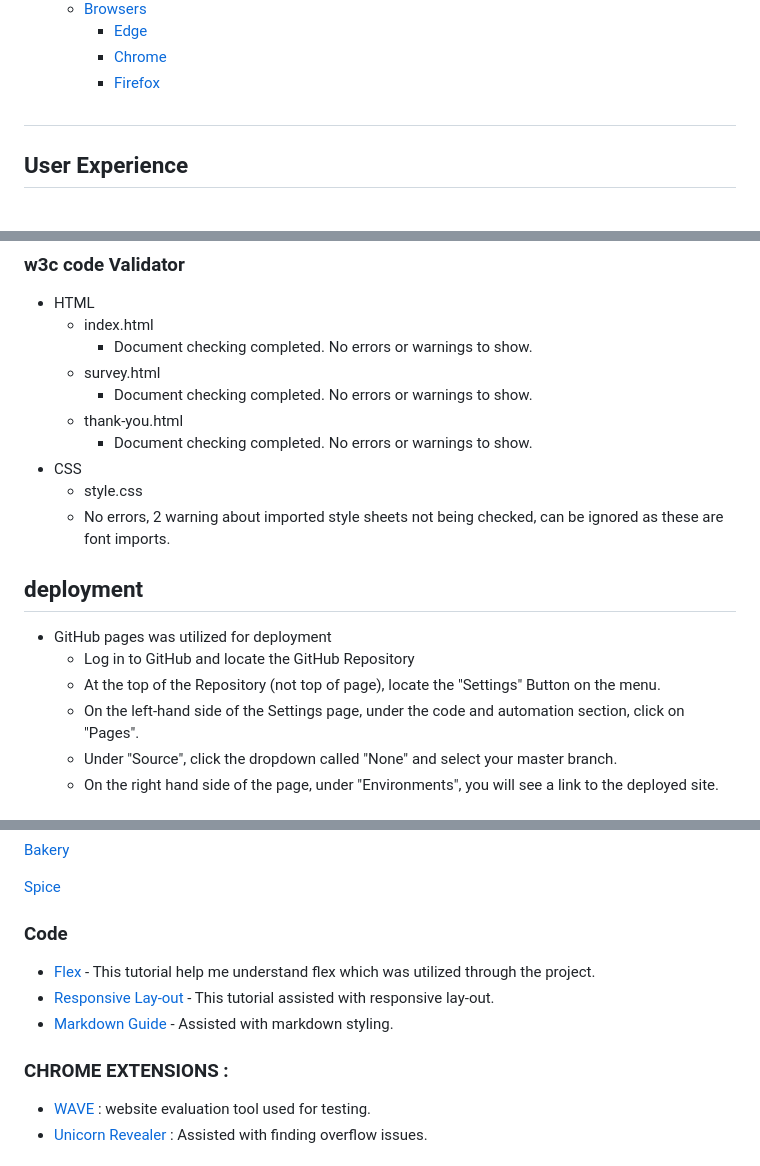
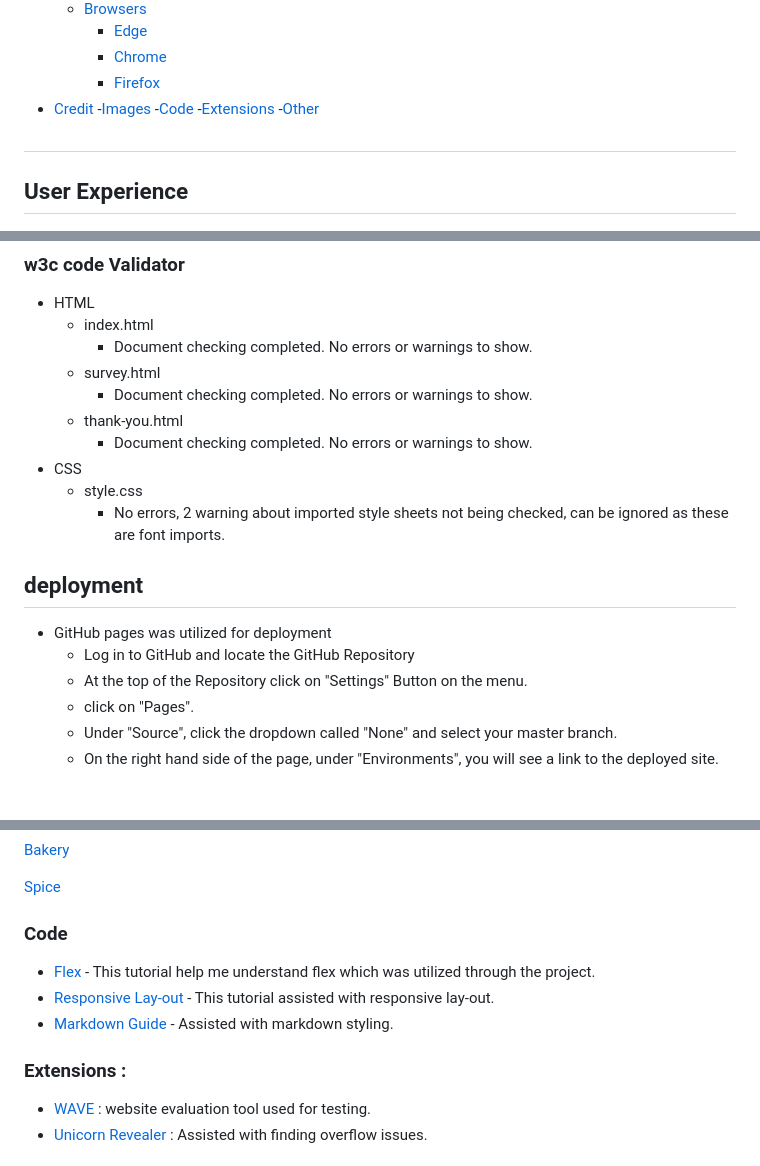
Before and after one commit to Code-Institute-Submissions/TerraBite147-the-pastry-palette, a Markdown page: README.md, 3 parts joined by grey strips. Drawn GitHub-style.

Commit message:
doc(readme): expand contents section

```diff
--- a/README.md
+++ b/README.md
@@ -29,6 +29,11 @@ Link to site : [The Pastry Palette](https://terrabite147.github.io/the-pastry-pa
         - [Edge](#edge)
         - [Chrome](#chrome)
         - [Firefox](#firefox)
+- [Credit](#credit)
+    -[Images](#images)
+    -[Code](#code)
+    -[Extensions](#extensions)
+    -[Other](#other)
 
 #
 
@@ -160,13 +168,13 @@ Footer              | Click social media links | That each link opens a new page
         - Document checking completed. No errors or warnings to show.
 - CSS
     - style.css
-    - No errors, 2 warning about imported style sheets not being checked, can be ignored as these are font imports.
+        - No errors, 2 warning about imported style sheets not being checked, can be ignored as these are font imports.
 
 ## deployment
 - GitHub pages was utilized for deployment
   - Log in to GitHub and locate the GitHub Repository
-  - At the top of the Repository (not top of page), locate the "Settings" Button on the menu.
-  - On the left-hand side of the Settings page, under the code and automation section, click on "Pages".
+  - At the top of the Repository click on "Settings" Button on the menu.
+  - click on "Pages".
   - Under "Source", click the dropdown called "None" and select your master branch.
   - On the right hand side of the page, under "Environments", you will see a link to the deployed site.
 
@@ -202,13 +210,13 @@ Footer              | Click social media links | That each link opens a new page
 [Spice](https://stock.adobe.com/images/Spice-up-your-winter-dessert-with-anise-generated-by-AI/606085312?as_campaign=TinEye&as_content=tineye_match&clickref=1101lxHTUiDt&mv=affiliate&mv2=pz&as_camptype=backlink&as_channel=affiliate&as_source=partnerize&as_campaign=tineye)
 
 
- ### Code
+### Code
 
 - [Flex](https://youtu.be/phWxA89Dy94) - This tutorial help me understand flex which was utilized through the project.
 - [Responsive Lay-out](https://www.youtube.com/watch?v=S0a7PEOi0do) - This tutorial assisted with responsive lay-out.
 - [Markdown Guide](https://www.markdownguide.org/cheat-sheet/) - Assisted with markdown styling.
 
-### CHROME EXTENSIONS :
+### Extensions :
 - [WAVE](https://chrome.google.com/webstore/detail/wave-evaluation-tool/jbbplnpkjmmeebjpijfedlgcdilocofh) : website evaluation tool used for testing.
 - [Unicorn Revealer](https://chrome.google.com/webstore/detail/unicorn-revealer/lmlkphhdlngaicolpmaakfmhplagoaln) : Assisted with finding overflow issues.
 
```
Also changed, not shown: other parts of README.md (+5 -2 lines).
